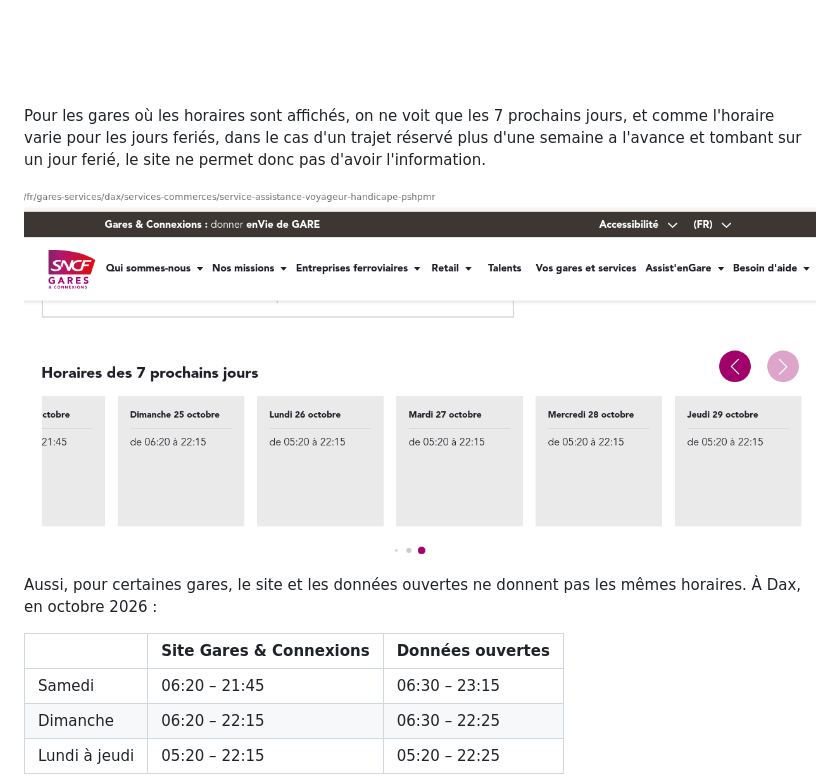
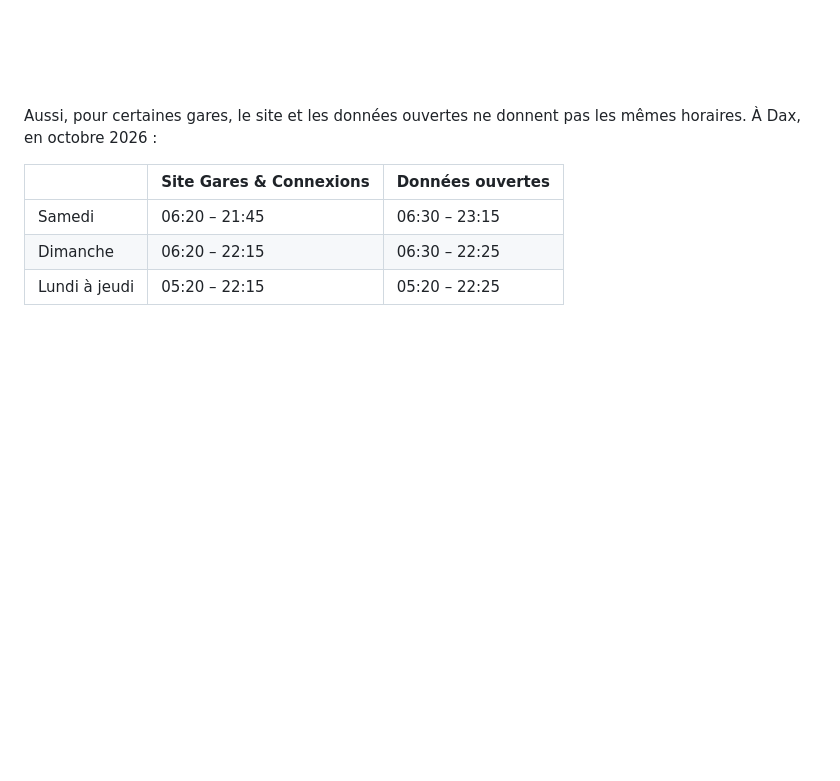
Before and after one commit to klemmm/assistverif, a Markdown page: README.md, the part around the change. GitHub-like rendering; blank space fills up the shorter version.

Commit message:
supprime info inexacte

```diff
--- a/README.md
+++ b/README.md
@@ -21,10 +21,6 @@ J'ai voulu vérifier sur le site de Gares & Connexions, et j'ai vu que pour cert
 ![Page accessibilité de Muret](img/muret1.png)
 
 ![Page « Dépose handicapés » de Muret](img/muret2.png)
-
-Pour les gares où les horaires sont affichés, on ne voit que les 7 prochains jours, et comme l'horaire varie pour les jours feriés, dans le cas d'un trajet réservé plus d'une semaine a l'avance et tombant sur un jour ferié, le site ne permet donc pas d'avoir l'information.
-
-![Page assistance de Dax, horaires sur 7 jours](img/paspratique.png)
 
 Aussi, pour certaines gares, le site et les données ouvertes ne donnent pas les mêmes horaires. À Dax, en octobre 2026 :
 
```
